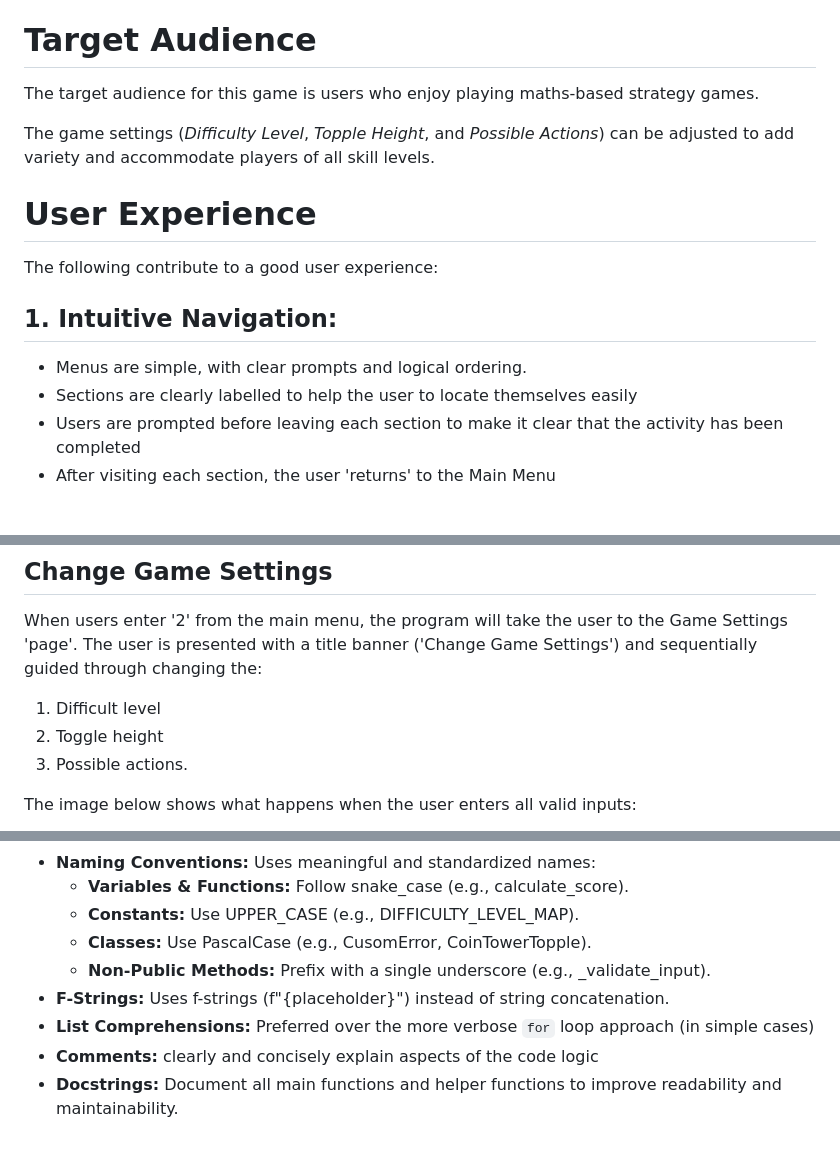
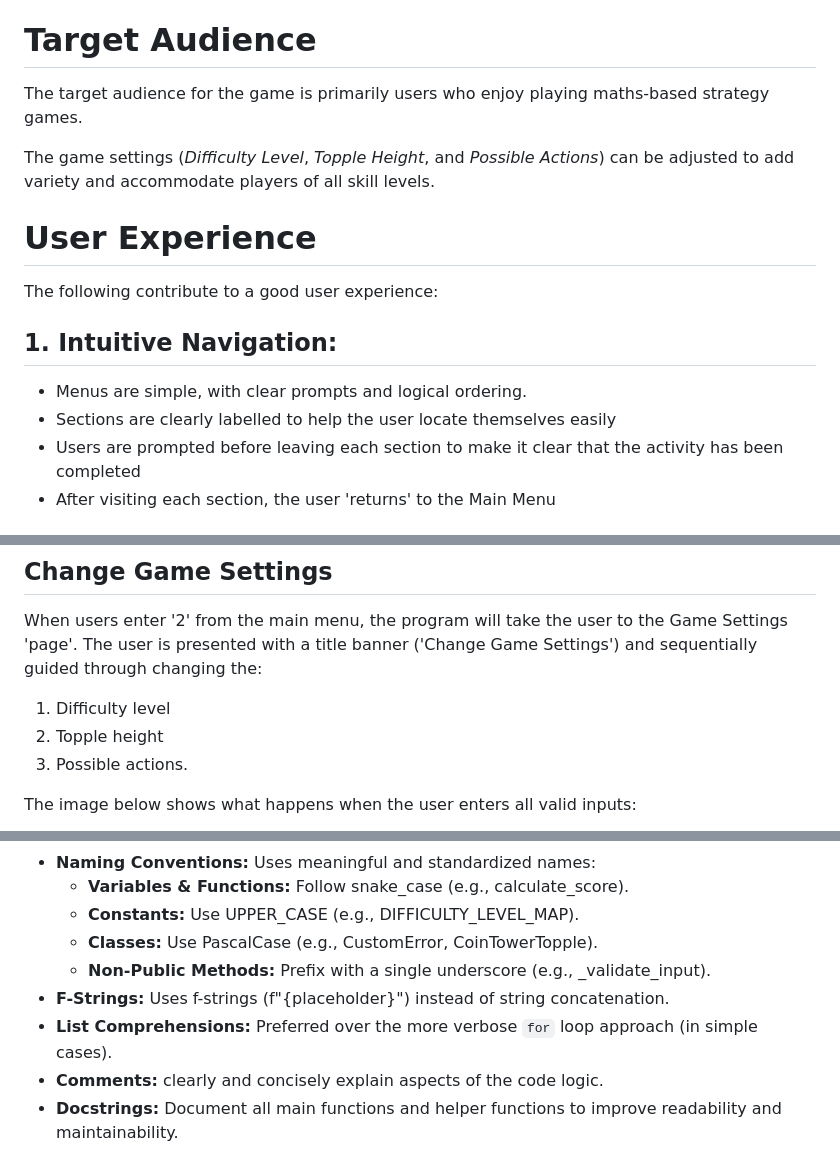
Before and after one commit to lowrycode/coin_tower_topple, a Markdown page: README.md, 3 parts joined by grey strips. GitHub-like rendering.

Commit message:
Correct spelling and grammar in multiple sections

```diff
--- a/README.md
+++ b/README.md
@@ -16,7 +16,7 @@ The [**Project Planning**](project_planning.md) document outlines my personal go
 
 # Target Audience
 
-The target audience for this game is users who enjoy playing maths-based strategy games.
+The target audience for the game is primarily users who enjoy playing maths-based strategy games.
 
 The game settings (*Difficulty Level*, *Topple Height*, and *Possible Actions*) can be adjusted to add variety and accommodate players of all skill levels.
 
@@ -26,7 +26,7 @@ The following contribute to a good user experience:
 
 ## 1. **Intuitive Navigation:**
 - Menus are simple, with clear prompts and logical ordering.
-- Sections are clearly labelled to help the user to locate themselves easily
+- Sections are clearly labelled to help the user locate themselves easily
 - Users are prompted before leaving each section to make it clear that the activity has been completed
 - After visiting each section, the user 'returns' to the Main Menu
 
@@ -93,8 +93,8 @@ The image below shows what happens when a user enters 'yes', a whitespace and 'Y
 ## Change Game Settings
 
 When users enter '2' from the main menu, the program will take the user to the Game Settings 'page'. The user is presented with a title banner ('Change Game Settings') and sequentially guided through changing the:
-1. Difficult level
-2. Toggle height
+1. Difficulty level
+2. Topple height
 3. Possible actions.
 
 The image below shows what happens when the user enters all valid inputs:
@@ -154,11 +154,11 @@ The code follows standard Python conventions (<a href="https://peps.python.org/p
 - **Naming Conventions:** Uses meaningful and standardized names:
   - **Variables & Functions:** Follow snake_case (e.g., calculate_score).
   - **Constants:** Use UPPER_CASE (e.g., DIFFICULTY_LEVEL_MAP).
-  - **Classes:** Use PascalCase (e.g., CusomError, CoinTowerTopple).
+  - **Classes:** Use PascalCase (e.g., CustomError, CoinTowerTopple).
   - **Non-Public Methods:** Prefix with a single underscore (e.g., _validate_input).
 - **F-Strings:** Uses f-strings (f"{placeholder}") instead of string concatenation.
-- **List Comprehensions:** Preferred over the more verbose `for` loop approach (in simple cases)
-- **Comments:** clearly and concisely explain aspects of the code logic
+- **List Comprehensions:** Preferred over the more verbose `for` loop approach (in simple cases).
+- **Comments:** clearly and concisely explain aspects of the code logic.
 - **Docstrings:** Document all main functions and helper functions to improve readability and maintainability.
 
 These practices ensure that the code is clean, readable, and easily maintainable by other Python developers.
```
Also changed, not shown: other parts of README.md (+10 -10 lines).
